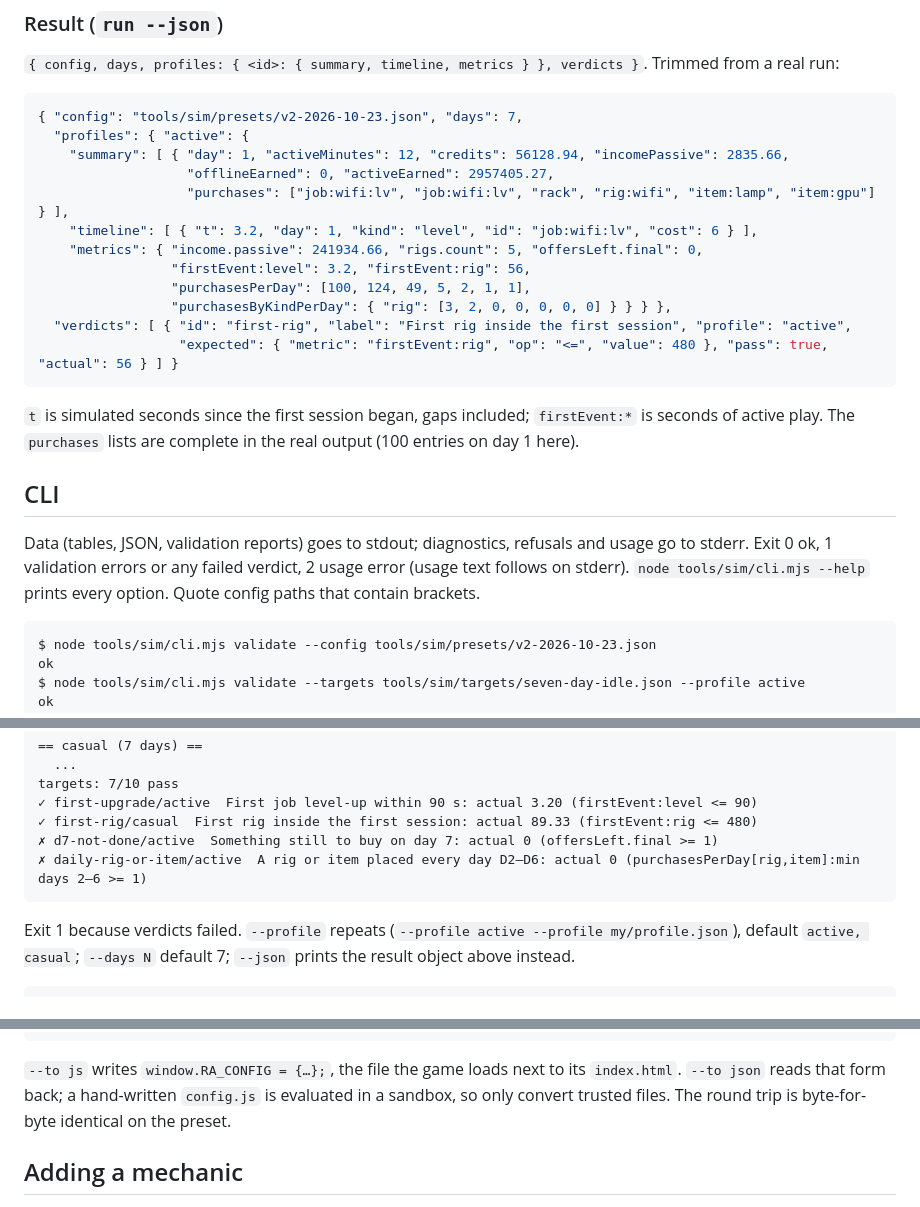
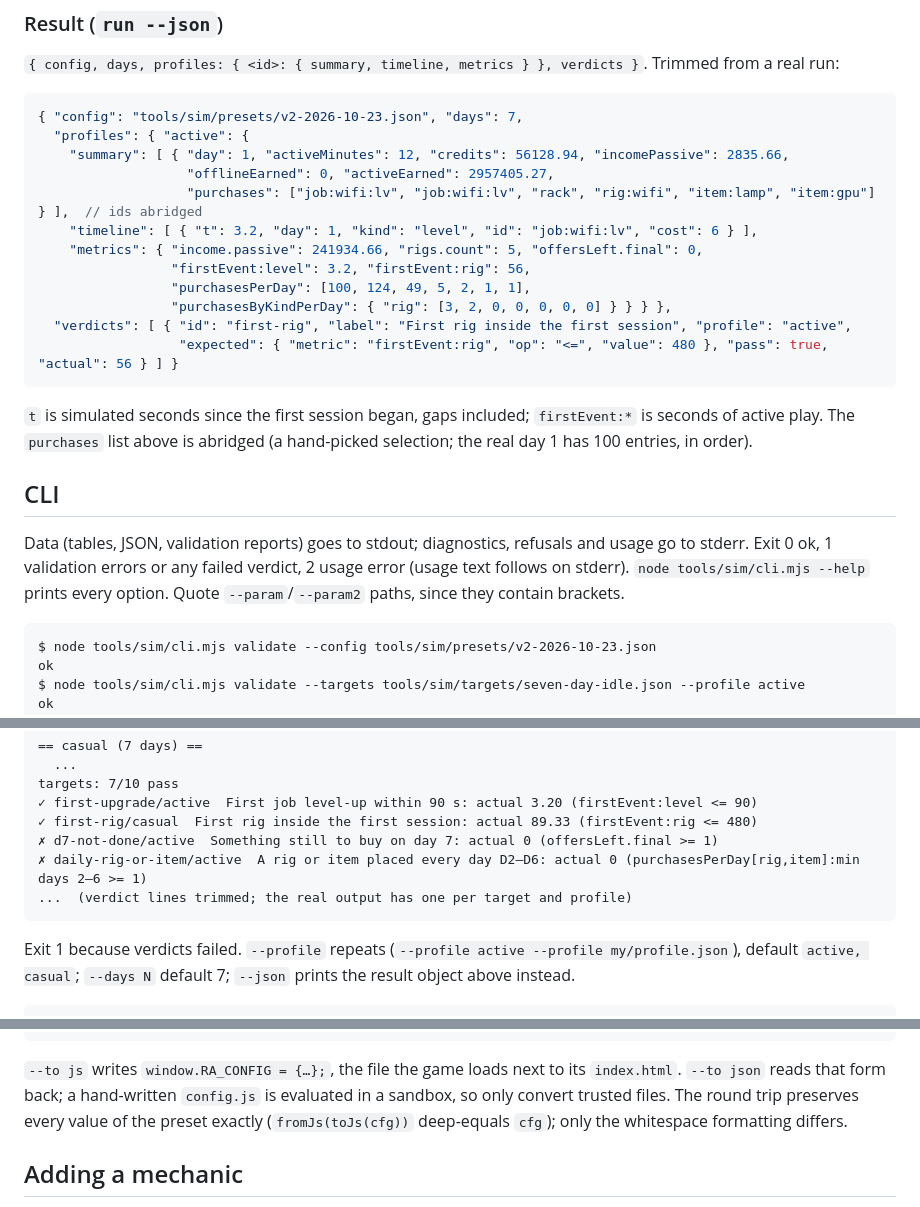
Before and after one commit to ugurkc/root-access, a Markdown page: tools/sim/README.md, 3 parts joined by grey strips. Drawn GitHub-style.

Commit message:
sim: README accuracy fixes

````diff
--- a/tools/sim/README.md
+++ b/tools/sim/README.md
@@ -64,7 +64,7 @@ never happened), `no run for profile x`, `no runs`, or `days [2, 9] exceed run l
   "profiles": { "active": {
     "summary": [ { "day": 1, "activeMinutes": 12, "credits": 56128.94, "incomePassive": 2835.66,
                    "offlineEarned": 0, "activeEarned": 2957405.27,
-                   "purchases": ["job:wifi:lv", "job:wifi:lv", "rack", "rig:wifi", "item:lamp", "item:gpu"] } ],
+                   "purchases": ["job:wifi:lv", "job:wifi:lv", "rack", "rig:wifi", "item:lamp", "item:gpu"] } ],  // ids abridged
     "timeline": [ { "t": 3.2, "day": 1, "kind": "level", "id": "job:wifi:lv", "cost": 6 } ],
     "metrics": { "income.passive": 241934.66, "rigs.count": 5, "offersLeft.final": 0,
                  "firstEvent:level": 3.2, "firstEvent:rig": 56,
@@ -75,13 +75,13 @@ never happened), `no run for profile x`, `no runs`, or `days [2, 9] exceed run l
 ```
 
 `t` is simulated seconds since the first session began, gaps included; `firstEvent:*` is seconds of
-active play. The `purchases` lists are complete in the real output (100 entries on day 1 here).
+active play. The `purchases` list above is abridged (a hand-picked selection; the real day 1 has 100 entries, in order).
 
 ## CLI
 
 Data (tables, JSON, validation reports) goes to stdout; diagnostics, refusals and usage go to stderr.
 Exit 0 ok, 1 validation errors or any failed verdict, 2 usage error (usage text follows on stderr).
-`node tools/sim/cli.mjs --help` prints every option. Quote config paths that contain brackets.
+`node tools/sim/cli.mjs --help` prints every option. Quote `--param`/`--param2` paths, since they contain brackets.
 
 ```
 $ node tools/sim/cli.mjs validate --config tools/sim/presets/v2-2026-10-23.json
@@ -110,6 +110,7 @@ targets: 7/10 pass
 ✓ first-rig/casual  First rig inside the first session: actual 89.33 (firstEvent:rig <= 480)
 ✗ d7-not-done/active  Something still to buy on day 7: actual 0 (offersLeft.final >= 1)
 ✗ daily-rig-or-item/active  A rig or item placed every day D2–D6: actual 0 (purchasesPerDay[rig,item]:min days 2–6 >= 1)
+...  (verdict lines trimmed; the real output has one per target and profile)
 ```
 
 Exit 1 because verdicts failed. `--profile` repeats (`--profile active --profile my/profile.json`),
@@ -139,7 +140,7 @@ wrote /tmp/config.json
 
 `--to js` writes `window.RA_CONFIG = {…};`, the file the game loads next to its `index.html`. `--to json`
 reads that form back; a hand-written `config.js` is evaluated in a sandbox, so only convert trusted files.
-The round trip is byte-for-byte identical on the preset.
+The round trip preserves every value of the preset exactly (`fromJs(toJs(cfg))` deep-equals `cfg`); only the whitespace formatting differs.
 
 ## Adding a mechanic
 
````
